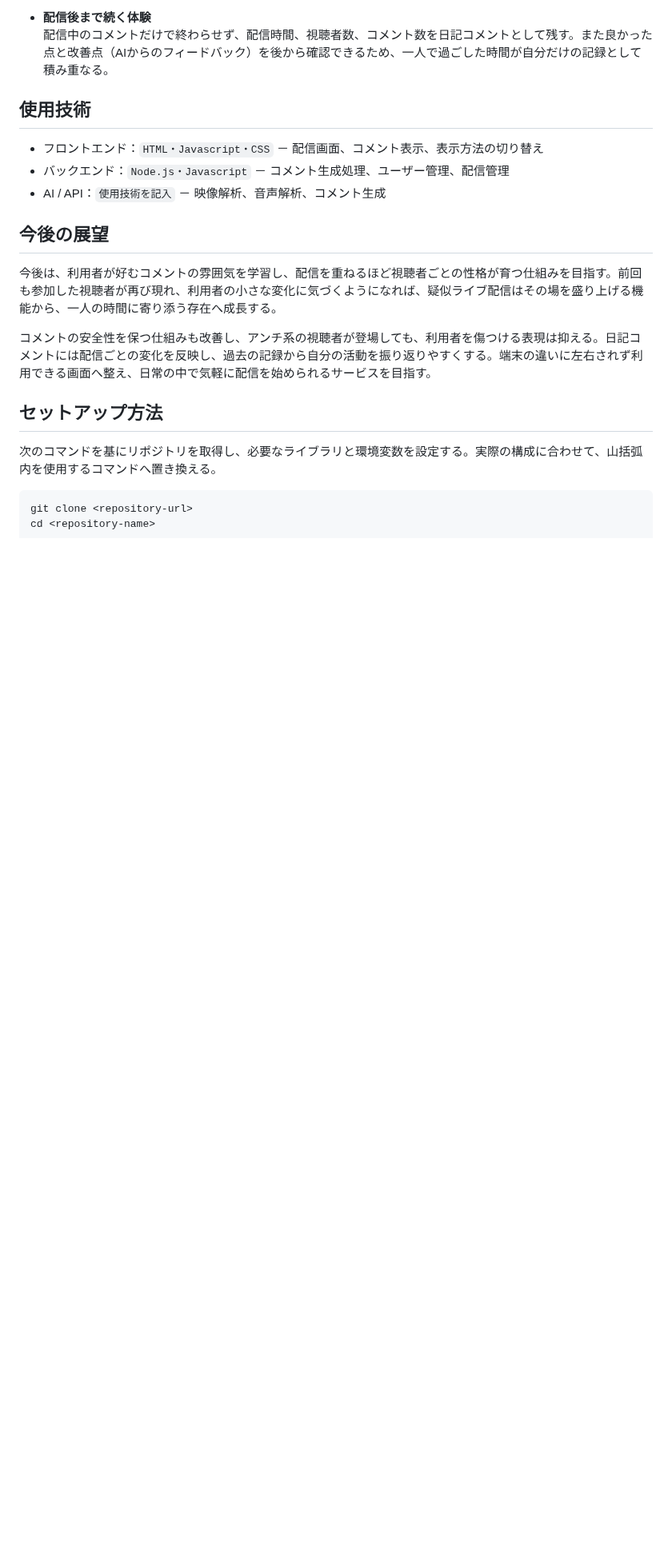
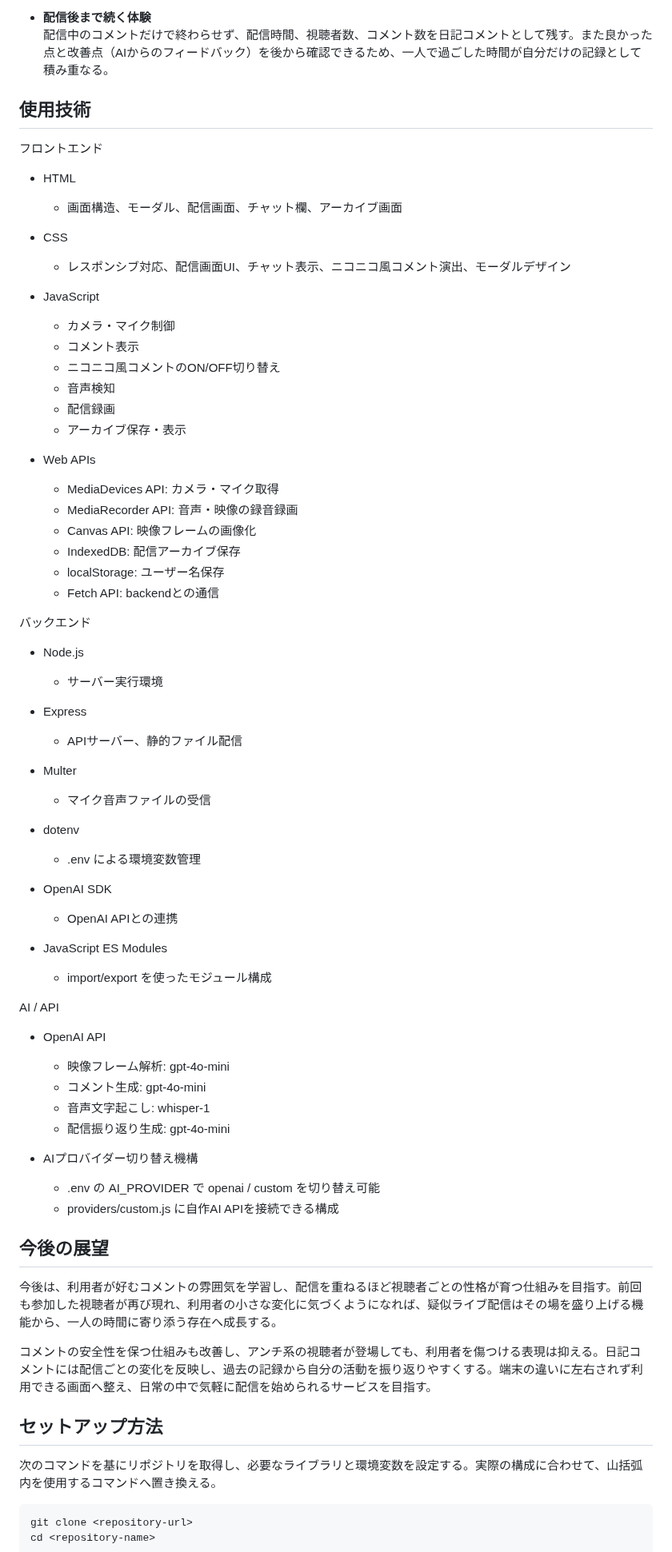
Before and after one commit to Hackit-2026/Team18, a Markdown page: README.md, the part around one of its changes. Shown at 80% size. GitHub-like rendering; blank space fills up the shorter version.

Commit message:
使用技術を全部書いた
Added instructions for displaying screenshots in README.

```diff
--- a/README.md
+++ b/README.md
@@ -120,9 +134,61 @@ flowchart LR
 
 ## 使用技術
 
-- フロントエンド：`HTML・Javascript・CSS` － 配信画面、コメント表示、表示方法の切り替え
-- バックエンド：`Node.js・Javascript` － コメント生成処理、ユーザー管理、配信管理
-- AI / API：`使用技術を記入` － 映像解析、音声解析、コメント生成
+  フロントエンド
+
+  - HTML
+      - 画面構造、モーダル、配信画面、チャット欄、アーカイブ画面
+
+  - CSS
+      - レスポンシブ対応、配信画面UI、チャット表示、ニコニコ風コメント演出、モーダルデザイン
+
+  - JavaScript
+      - カメラ・マイク制御
+      - コメント表示
+      - ニコニコ風コメントのON/OFF切り替え
+      - 音声検知
+      - 配信録画
+      - アーカイブ保存・表示
+
+  - Web APIs
+      - MediaDevices API: カメラ・マイク取得
+      - MediaRecorder API: 音声・映像の録音録画
+      - Canvas API: 映像フレームの画像化
+      - IndexedDB: 配信アーカイブ保存
+      - localStorage: ユーザー名保存
+      - Fetch API: backendとの通信
+
+  バックエンド
+
+  - Node.js
+      - サーバー実行環境
+
+  - Express
+      - APIサーバー、静的ファイル配信
+
+  - Multer
+      - マイク音声ファイルの受信
+
+  - dotenv
+      - .env による環境変数管理
+
+  - OpenAI SDK
+      - OpenAI APIとの連携
+
+  - JavaScript ES Modules
+      - import/export を使ったモジュール構成
+
+  AI / API
+
+  - OpenAI API
+      - 映像フレーム解析: gpt-4o-mini
+      - コメント生成: gpt-4o-mini
+      - 音声文字起こし: whisper-1
+      - 配信振り返り生成: gpt-4o-mini
+
+  - AIプロバイダー切り替え機構
+      - .env の AI_PROVIDER で openai / custom を切り替え可能
+      - providers/custom.js に自作AI APIを接続できる構成
 
 ## 今後の展望
 
```
Also changed, not shown: other parts of README.md (+16 -2 lines).
